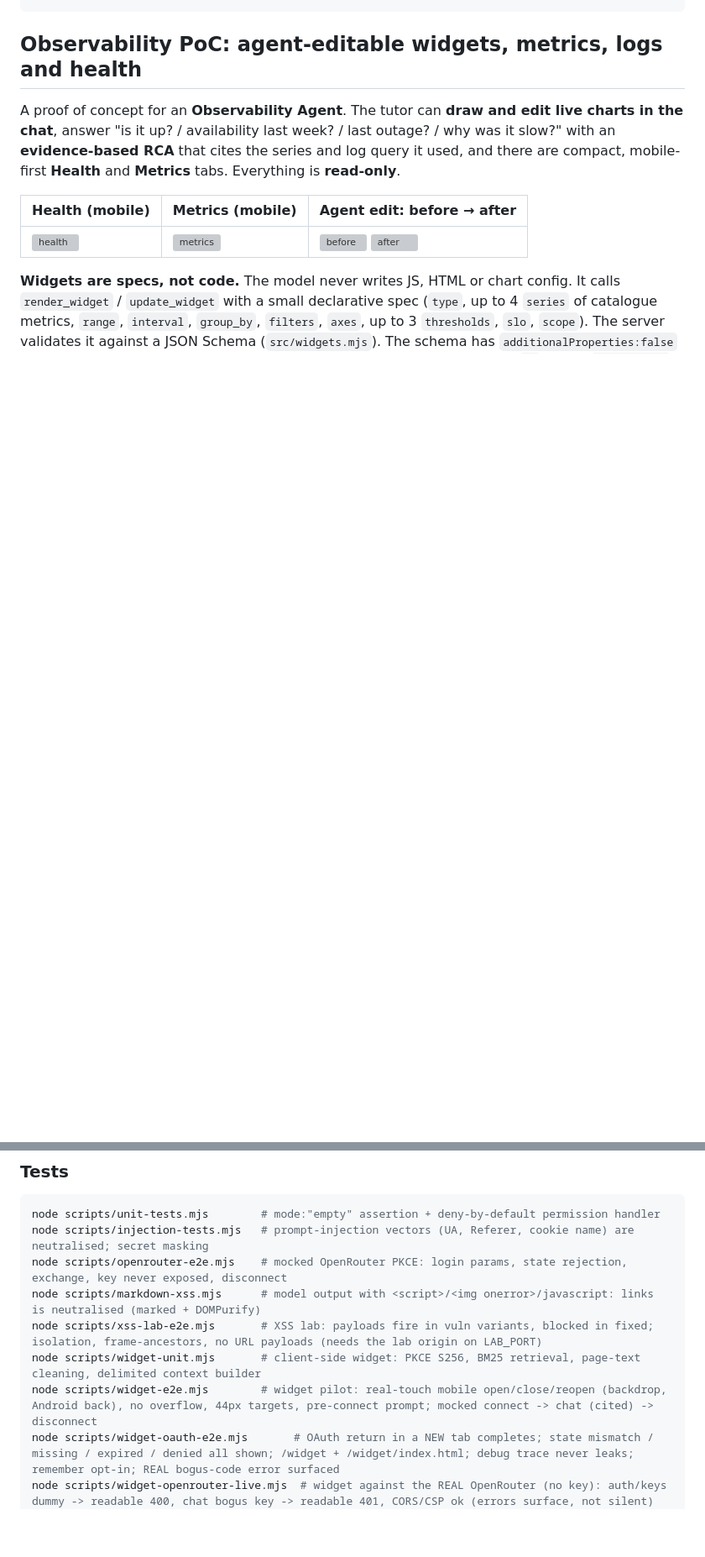
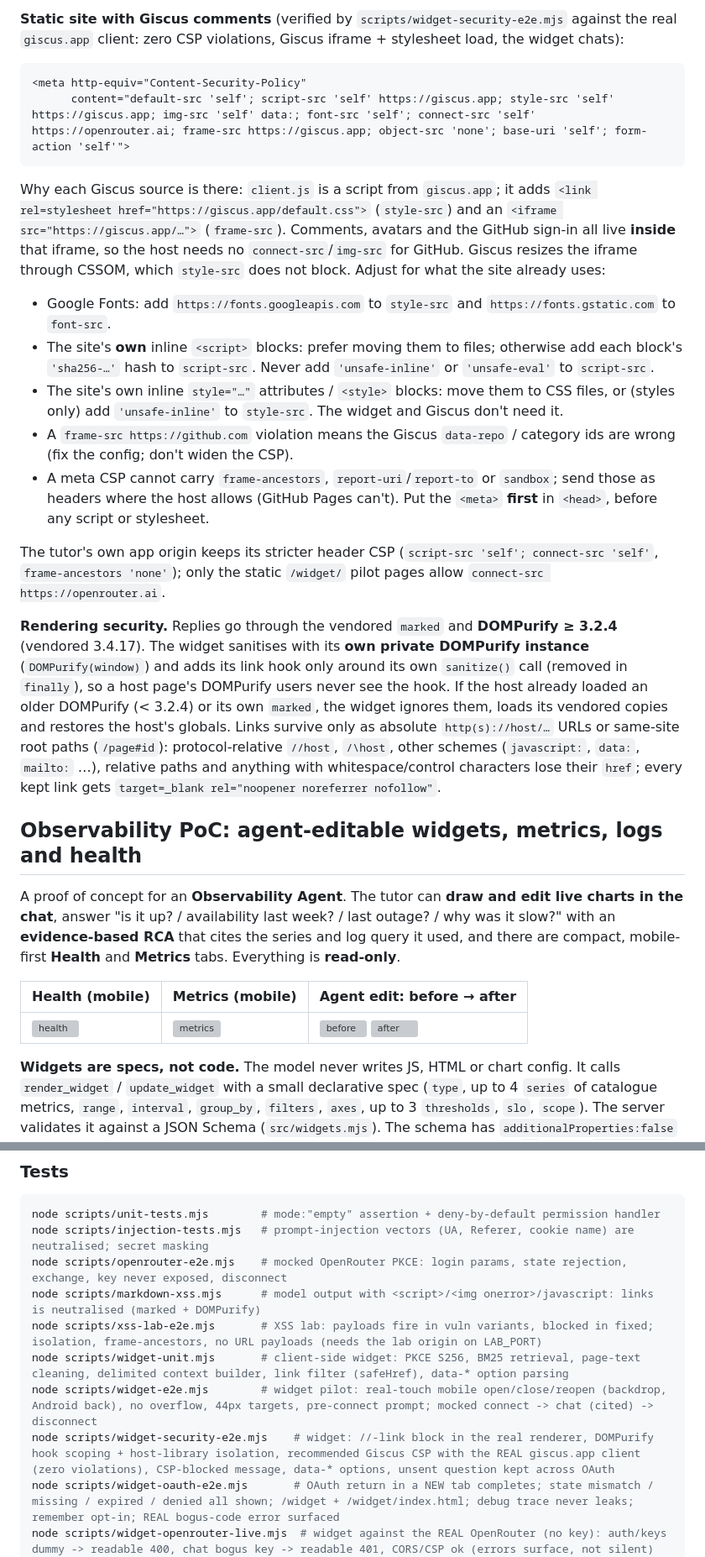
Before and after one commit to manojsahukar/copilot-sdk-browser-tutor, a Markdown page: README.md, 2 parts joined by grey strips. Shown: that part at 84% size. Drawn GitHub-style; blank space fills up the shorter version; grey boxes are pictures that could not be loaded.

````diff
--- a/README.md
+++ b/README.md
@@ -158,4 +188,38 @@ The script is dependency-free (plain Node), so no extra `npm install` is needed.
 ```
+
+**Static site with Giscus comments** (verified by `scripts/widget-security-e2e.mjs` against the real `giscus.app` client:
+zero CSP violations, Giscus iframe + stylesheet load, the widget chats):
+
+```html
+<meta http-equiv="Content-Security-Policy"
+      content="default-src 'self'; script-src 'self' https://giscus.app; style-src 'self' https://giscus.app; img-src 'self' data:; font-src 'self'; connect-src 'self' https://openrouter.ai; frame-src https://giscus.app; object-src 'none'; base-uri 'self'; form-action 'self'">
+```
+
+Why each Giscus source is there: `client.js` is a script from `giscus.app`; it adds `<link rel=stylesheet href="https://giscus.app/default.css">`
+(`style-src`) and an `<iframe src="https://giscus.app/…">` (`frame-src`). Comments, avatars and the GitHub sign-in all
+live **inside** that iframe, so the host needs no `connect-src`/`img-src` for GitHub. Giscus resizes the iframe through
+CSSOM, which `style-src` does not block. Adjust for what the site already uses:
+
+- Google Fonts: add `https://fonts.googleapis.com` to `style-src` and `https://fonts.gstatic.com` to `font-src`.
+- The site's **own** inline `<script>` blocks: prefer moving them to files; otherwise add each block's `'sha256-…'` hash
+  to `script-src`. Never add `'unsafe-inline'` or `'unsafe-eval'` to `script-src`.
+- The site's own inline `style="…"` attributes / `<style>` blocks: move them to CSS files, or (styles only) add
+  `'unsafe-inline'` to `style-src`. The widget and Giscus don't need it.
+- A `frame-src https://github.com` violation means the Giscus `data-repo` / category ids are wrong (fix the config;
+  don't widen the CSP).
+- A meta CSP cannot carry `frame-ancestors`, `report-uri`/`report-to` or `sandbox`; send those as headers where the host
+  allows (GitHub Pages can't). Put the `<meta>` **first** in `<head>`, before any script or stylesheet.
+
+The tutor's own app origin keeps its stricter header CSP (`script-src 'self'; connect-src 'self'`, `frame-ancestors 'none'`); only the
+static `/widget/` pilot pages allow `connect-src https://openrouter.ai`.
+
+**Rendering security.** Replies go through the vendored `marked` and **DOMPurify ≥ 3.2.4** (vendored 3.4.17). The widget
+sanitises with its **own private DOMPurify instance** (`DOMPurify(window)`) and adds its link hook only around its own
+`sanitize()` call (removed in `finally`), so a host page's DOMPurify users never see the hook. If the host already
+loaded an older DOMPurify (< 3.2.4) or its own `marked`, the widget ignores them, loads its vendored copies and restores
+the host's globals. Links survive only as absolute `http(s)://host/…` URLs or same-site root paths (`/page#id`):
+protocol-relative `//host`, `/\host`, other schemes (`javascript:`, `data:`, `mailto:` …), relative paths and anything
+with whitespace/control characters lose their `href`; every kept link gets `target=_blank rel="noopener noreferrer nofollow"`.
 
 ## Observability PoC: agent-editable widgets, metrics, logs and health
 
@@ -261,8 +325,9 @@ node scripts/injection-tests.mjs   # prompt-injection vectors (UA, Referer, cook
 node scripts/openrouter-e2e.mjs    # mocked OpenRouter PKCE: login params, state rejection, exchange, key never exposed, disconnect
 node scripts/markdown-xss.mjs      # model output with <script>/<img onerror>/javascript: links is neutralised (marked + DOMPurify)
 node scripts/xss-lab-e2e.mjs       # XSS lab: payloads fire in vuln variants, blocked in fixed; isolation, frame-ancestors, no URL payloads (needs the lab origin on LAB_PORT)
-node scripts/widget-unit.mjs       # client-side widget: PKCE S256, BM25 retrieval, page-text cleaning, delimited context builder
+node scripts/widget-unit.mjs       # client-side widget: PKCE S256, BM25 retrieval, page-text cleaning, delimited context builder, link filter (safeHref), data-* option parsing
 node scripts/widget-e2e.mjs        # widget pilot: real-touch mobile open/close/reopen (backdrop, Android back), no overflow, 44px targets, pre-connect prompt; mocked connect -> chat (cited) -> disconnect
+node scripts/widget-security-e2e.mjs    # widget: //-link block in the real renderer, DOMPurify hook scoping + host-library isolation, recommended Giscus CSP with the REAL giscus.app client (zero violations), CSP-blocked message, data-* options, unsent question kept across OAuth
 node scripts/widget-oauth-e2e.mjs       # OAuth return in a NEW tab completes; state mismatch / missing / expired / denied all shown; /widget + /widget/index.html; debug trace never leaks; remember opt-in; REAL bogus-code error surfaced
 node scripts/widget-openrouter-live.mjs  # widget against the REAL OpenRouter (no key): auth/keys dummy -> readable 400, chat bogus key -> readable 401, CORS/CSP ok (errors surface, not silent)
 node scripts/widgets-unit.mjs      # widget spec schema (unknown keys, script/URL text, oversize, __proto__), point caps, catalogue, log-template scoping/masking, health maths, per-user isolation
````
Also changed, not shown: other parts of README.md (+33 -3 lines), THIRD-PARTY-NOTICES.md (+1 -1 lines), docs/widget-desktop.png, docs/widget-mobile.png, 8 other files.
